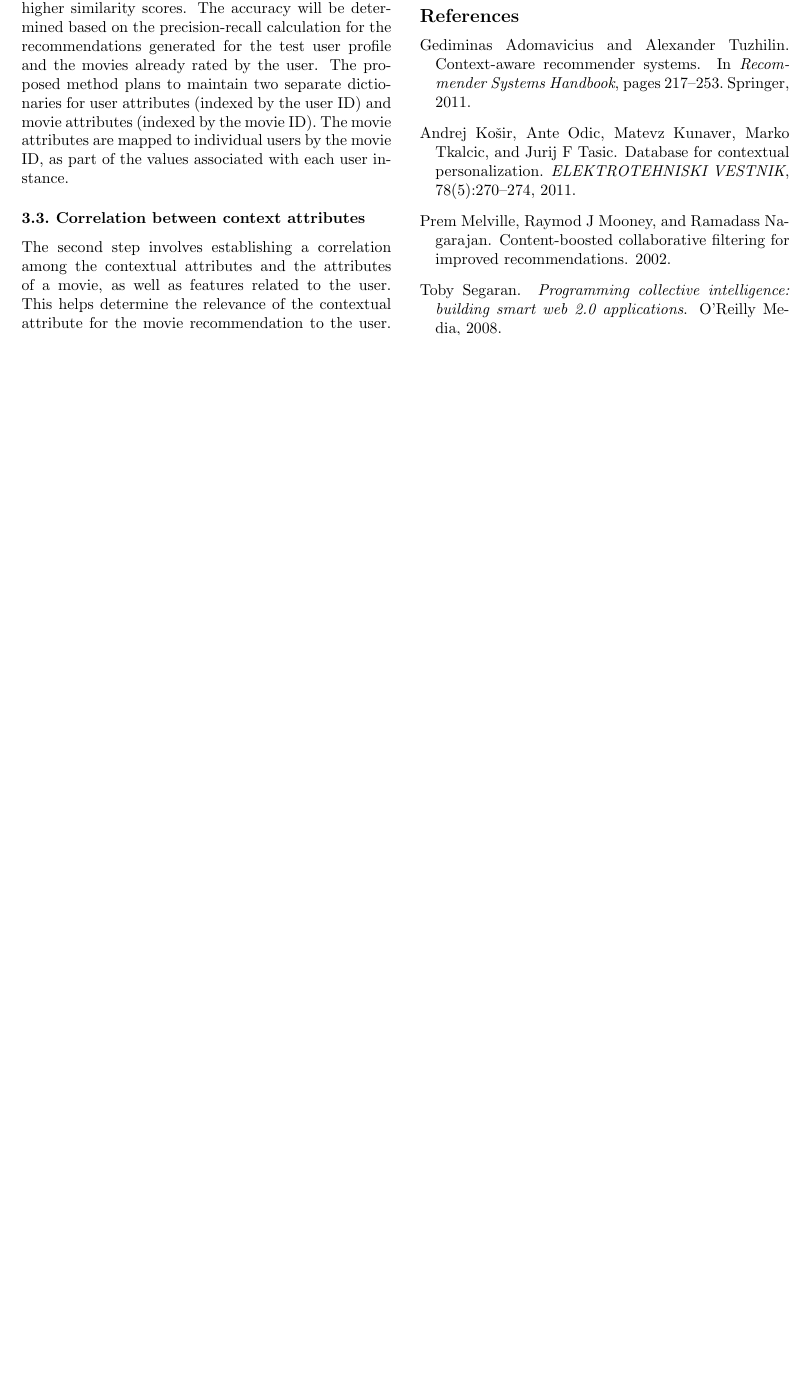
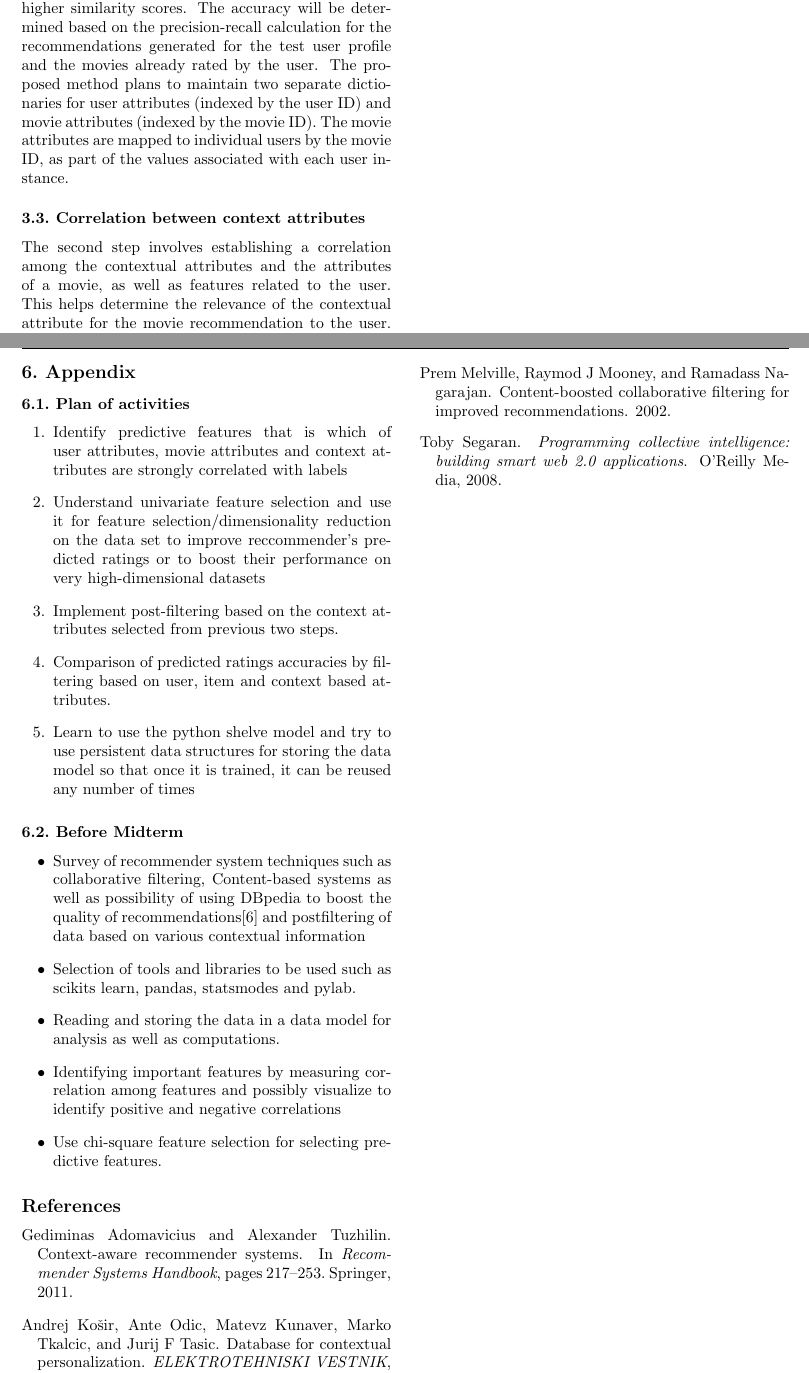
Before and after one commit to primalpop/camrs, a LaTeX document (progress_report/pr.tex): part of page 3 of 3 before the commit and two parts of pages 3 and 4 of 4 after it, the two joined at a grey line, cut so that both start at the same text, the shorter picture padded with empty space. Compiled offline with pdfLaTeX; a missing bibliography style is replaced by a similar one.

Commit message:
tasks added

```diff
--- a/progress_report/pr.tex
+++ b/progress_report/pr.tex
@@ -160,6 +165,38 @@ In this stage, the model will generate a recommendation of movies for a particul
 
 \section{Conclusions}
 
+
+\pagebreak
+
+\section{Appendix}
+
+\subsection{Plan of activities}
+
+\begin{enumerate}
+\item Identify predictive features that is which of user attributes, movie attributes and context attributes are strongly correlated with labels
+\item Understand univariate feature selection and use it for feature selection/dimensionality reduction on the data set to improve reccommender's predicted ratings or to boost their performance on very high-dimensional datasets
+\item Implement post-filtering based on the context attributes selected from previous two steps.
+\item Comparison of predicted ratings accuracies by filtering based on user, item and context based attributes.
+\item Learn to use the python shelve model and try to use persistent data structures for storing the data model so that once it is trained, it can be reused any number of times
+\end{enumerate}
+
+\subsection{Before Midterm}
+\begin{itemize}
+\item Survey of recommender system techniques such
+as collaborative filtering, Content-based systems
+as well as possibility of using DBpedia to boost
+the quality of recommendations[6] and postfiltering of data based on various contextual
+information
+\item Selection of tools and libraries to be used such as
+scikits learn, pandas, statsmodes and pylab.
+\item Reading and storing the data in a data model for analysis as well as computations.
+\item Identifying important features by measuring
+correlation among features and possibly visualize
+to identify positive and negative correlations
+\item Use chi-square feature selection for  selecting
+predictive features.
+\end{itemize}
+
 \bibliography{pr_ref}
 \bibliographystyle{icml2011}
 
```
Also changed, not shown: progress_report/pr.tex (5 more changed lines).
